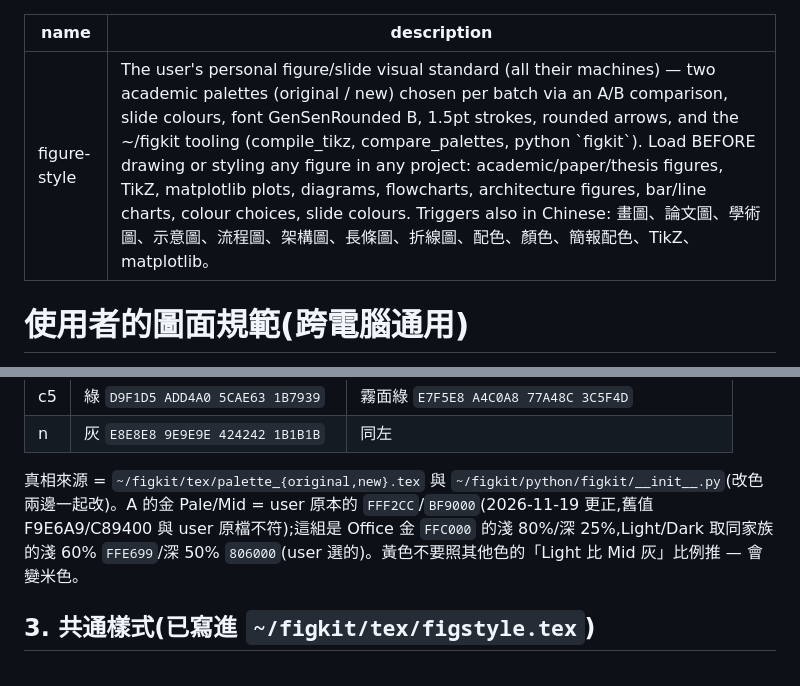
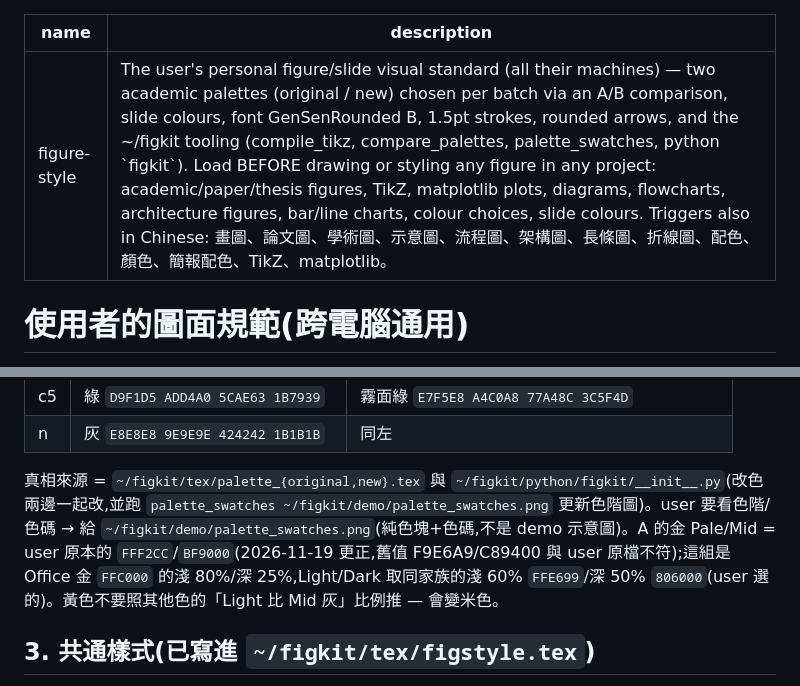
Before and after one commit to fanchiayu/figkit, a Markdown page: skill/figure-style/SKILL.md, 2 parts joined by grey strips. Rendered like a GitHub page.

```diff
--- a/skill/figure-style/SKILL.md
+++ b/skill/figure-style/SKILL.md
@@ -1,6 +1,6 @@
 ---
 name: figure-style
-description: The user's personal figure/slide visual standard (all their machines) — two academic palettes (original / new) chosen per batch via an A/B comparison, slide colours, font GenSenRounded B, 1.5pt strokes, rounded arrows, and the ~/figkit tooling (compile_tikz, compare_palettes, python `figkit`). Load BEFORE drawing or styling any figure in any project: academic/paper/thesis figures, TikZ, matplotlib plots, diagrams, flowcharts, architecture figures, bar/line charts, colour choices, slide colours. Triggers also in Chinese: 畫圖、論文圖、學術圖、示意圖、流程圖、架構圖、長條圖、折線圖、配色、顏色、簡報配色、TikZ、matplotlib。
+description: The user's personal figure/slide visual standard (all their machines) — two academic palettes (original / new) chosen per batch via an A/B comparison, slide colours, font GenSenRounded B, 1.5pt strokes, rounded arrows, and the ~/figkit tooling (compile_tikz, compare_palettes, palette_swatches, python `figkit`). Load BEFORE drawing or styling any figure in any project: academic/paper/thesis figures, TikZ, matplotlib plots, diagrams, flowcharts, architecture figures, bar/line charts, colour choices, slide colours. Triggers also in Chinese: 畫圖、論文圖、學術圖、示意圖、流程圖、架構圖、長條圖、折線圖、配色、顏色、簡報配色、TikZ、matplotlib。
 ---
 
 # 使用者的圖面規範(跨電腦通用)
@@ -28,7 +28,7 @@ description: The user's personal figure/slide visual standard (all their machine
 | c5 | 綠 `D9F1D5 ADD4A0 5CAE63 1B7939` | 霧面綠 `E7F5E8 A4C0A8 77A48C 3C5F4D` |
 | n | 灰 `E8E8E8 9E9E9E 424242 1B1B1B` | 同左 |
 
-真相來源 = `~/figkit/tex/palette_{original,new}.tex` 與 `~/figkit/python/figkit/__init__.py`(改色兩邊一起改)。A 的金 Pale/Mid = user 原本的 `FFF2CC`/`BF9000`(2026-11-19 更正,舊值 F9E6A9/C89400 與 user 原檔不符);這組是 Office 金 `FFC000` 的淺 80%/深 25%,Light/Dark 取同家族的淺 60% `FFE699`/深 50% `806000`(user 選的)。黃色不要照其他色的「Light 比 Mid 灰」比例推 — 會變米色。
+真相來源 = `~/figkit/tex/palette_{original,new}.tex` 與 `~/figkit/python/figkit/__init__.py`(改色兩邊一起改,並跑 `palette_swatches ~/figkit/demo/palette_swatches.png` 更新色階圖)。user 要看色階/色碼 → 給 `~/figkit/demo/palette_swatches.png`(純色塊+色碼,不是 demo 示意圖)。A 的金 Pale/Mid = user 原本的 `FFF2CC`/`BF9000`(2026-11-19 更正,舊值 F9E6A9/C89400 與 user 原檔不符);這組是 Office 金 `FFC000` 的淺 80%/深 25%,Light/Dark 取同家族的淺 60% `FFE699`/深 50% `806000`(user 選的)。黃色不要照其他色的「Light 比 Mid 灰」比例推 — 會變米色。
 
 ## 3. 共通樣式(已寫進 `~/figkit/tex/figstyle.tex`)
 - 字體 **GenSenRounded B**(檔案在 `~/figkit/fonts/`,install.sh 連進 TEXMFHOME 與系統字型;TikZ 需 LuaLaTeX)。
```
Also changed, not shown: README.md (+8 -0 lines), demo/palette_swatches.png (added), 3 other files.
